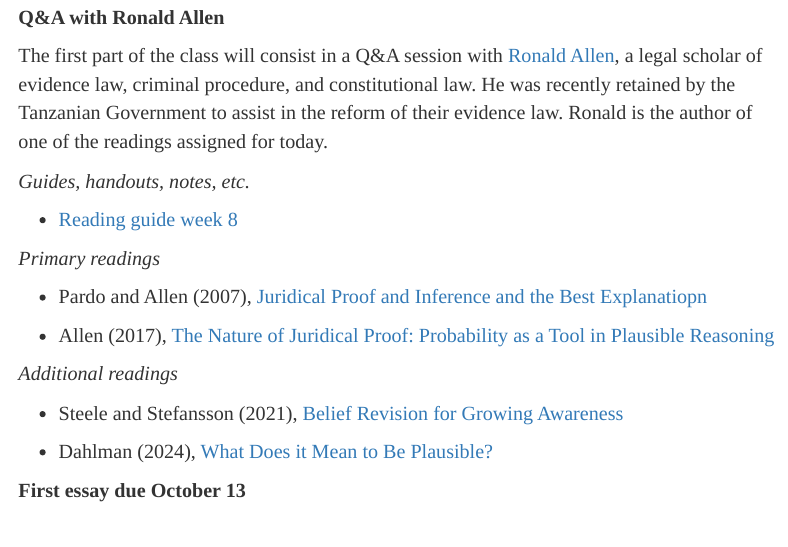
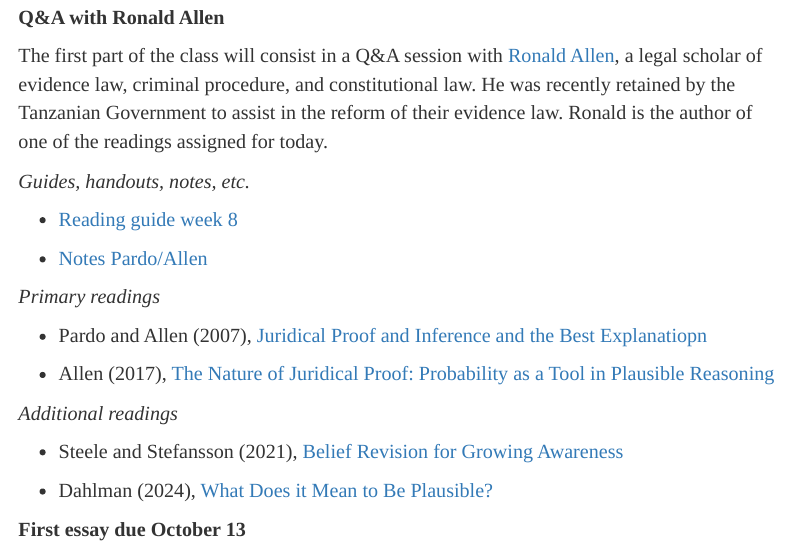
Before and after one commit to marcellodibello/legal-probabilism, an R Markdown document (index.Rmd): the page in a window 1100 px wide, from 8020 px down. The pictures show the output file index.html that the author committed with the source, opened offline.

Commit message:
added notes to pardo and allen paper

```diff
--- a/index.Rmd
+++ b/index.Rmd
@@ -457,6 +457,8 @@ The first part of the class will consist in a Q&A session with [Ronald Allen](ht
 
 - [Reading guide week 8](https://www.marcellodibello.com/legal-probabilism/guides/LP-ReadingGuideWeek8.pdf)
 
+- [Notes Pardo/Allen](https://www.marcellodibello.com/legal-probabilism/handout/LP-Allen-comments.pdf)
+
 
 *Primary readings*
 
```
Also changed, not shown: handout/LP-Allen-comments.pdf (added), index.html.
